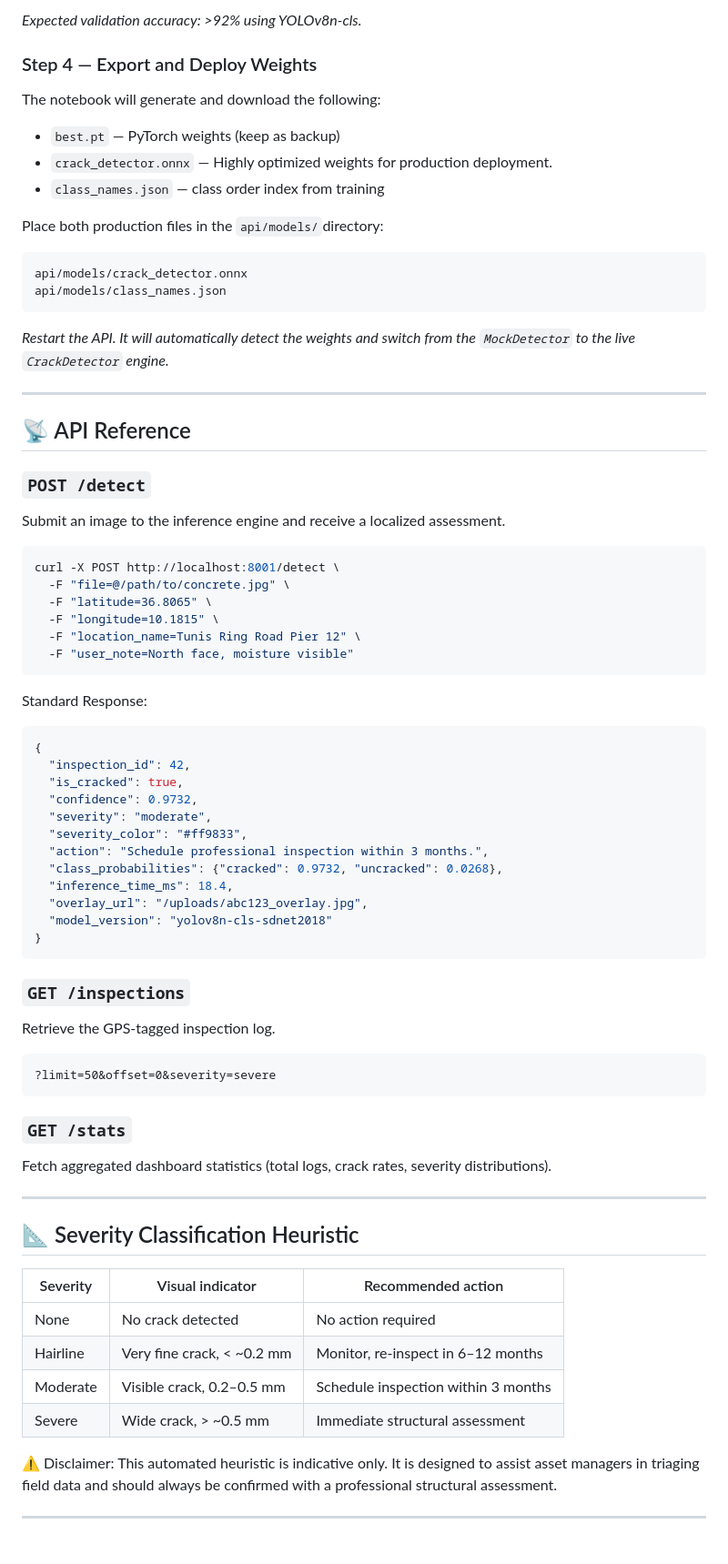
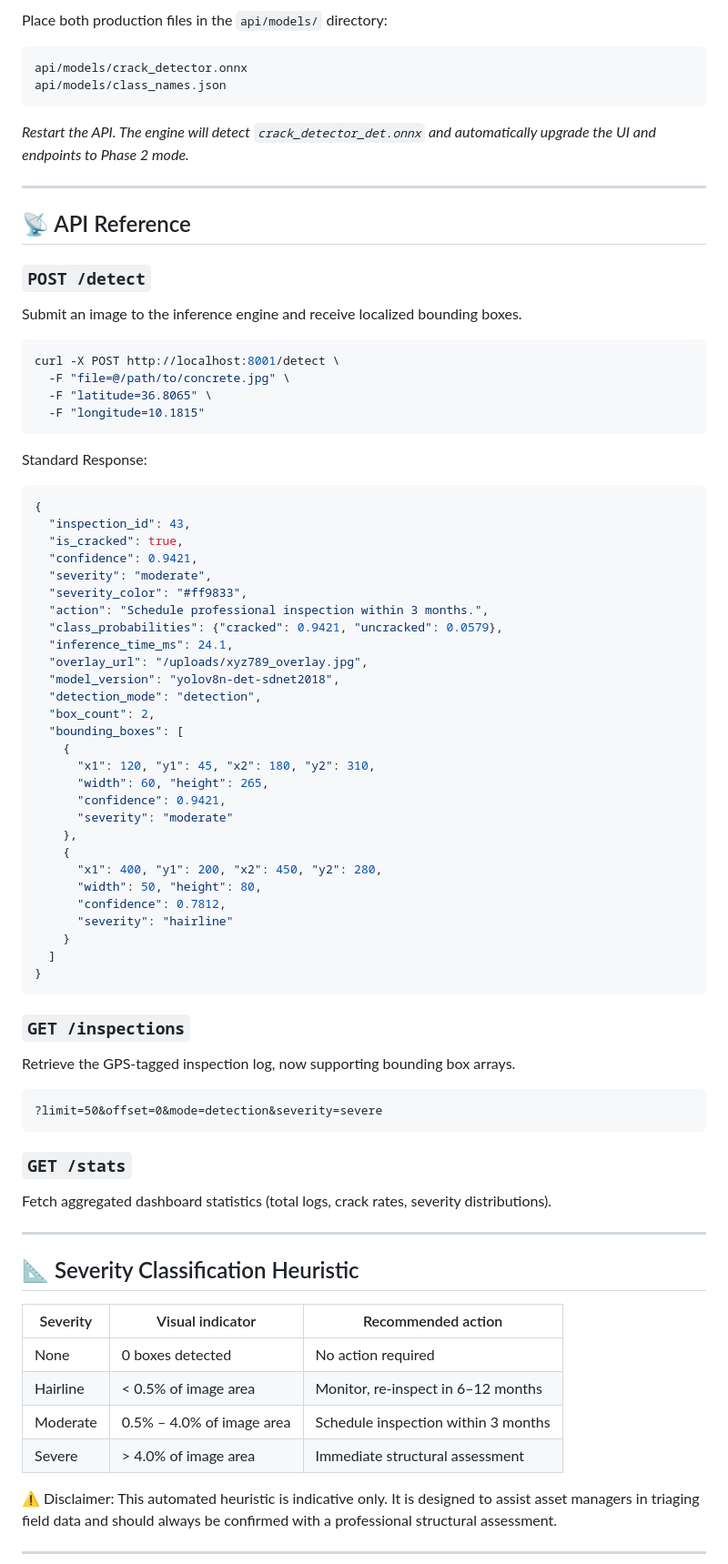
Before and after one commit to Escgot/Smart-concrete-crack-detector, a Markdown page: README.md, the part around one of its changes. Shown at 91% size. GitHub-like rendering; blank space fills up the shorter version.

Commit message:
Revise README for Phase 2 updates and features
Updated README for Phase 2 enhancements, including new features, tech stack changes, and improved training instructions.

````diff
--- a/README.md
+++ b/README.md
@@ -75,57 +73,62 @@ Run all cells in the notebook. Training takes approximately 25 minutes on a T4 G
 
-*Expected validation accuracy: >92% using YOLOv8n-cls.*
-
-### Step 4 — Export and Deploy Weights
-
-The notebook will generate and download the following:
-- `best.pt` — PyTorch weights (keep as backup)
-- `crack_detector.onnx` — Highly optimized weights for production deployment.
-- `class_names.json` — class order index from training
-
-Place both production files in the `api/models/`directory:
+Place both production files in the `api/models/` directory:
 ```
 api/models/crack_detector.onnx
 api/models/class_names.json
 ```
 
-*Restart the API. It will automatically detect the weights and switch from the `MockDetector` to the live `CrackDetector` engine.*
+*Restart the API. The engine will detect `crack_detector_det.onnx` and automatically upgrade the UI and endpoints to Phase 2 mode.*
 
 ---
 
 ## 📡 API Reference
 
 ### `POST /detect`
-Submit an image to the inference engine and receive a localized assessment.
+Submit an image to the inference engine and receive localized bounding boxes.
 
 ```bash
 curl -X POST http://localhost:8001/detect \
   -F "file=@/path/to/concrete.jpg" \
   -F "latitude=36.8065" \
-  -F "longitude=10.1815" \
-  -F "location_name=Tunis Ring Road Pier 12" \
-  -F "user_note=North face, moisture visible"
+  -F "longitude=10.1815"
 ```
 
 Standard Response:
 ```json
 {
-  "inspection_id": 42,
+  "inspection_id": 43,
   "is_cracked": true,
-  "confidence": 0.9732,
+  "confidence": 0.9421,
   "severity": "moderate",
   "severity_color": "#ff9833",
   "action": "Schedule professional inspection within 3 months.",
-  "class_probabilities": {"cracked": 0.9732, "uncracked": 0.0268},
-  "inference_time_ms": 18.4,
-  "overlay_url": "/uploads/abc123_overlay.jpg",
-  "model_version": "yolov8n-cls-sdnet2018"
+  "class_probabilities": {"cracked": 0.9421, "uncracked": 0.0579},
+  "inference_time_ms": 24.1,
+  "overlay_url": "/uploads/xyz789_overlay.jpg",
+  "model_version": "yolov8n-det-sdnet2018",
+  "detection_mode": "detection",
+  "box_count": 2,
+  "bounding_boxes": [
+    {
+      "x1": 120, "y1": 45, "x2": 180, "y2": 310,
+      "width": 60, "height": 265,
+      "confidence": 0.9421,
+      "severity": "moderate"
+    },
+    {
+      "x1": 400, "y1": 200, "x2": 450, "y2": 280,
+      "width": 50, "height": 80,
+      "confidence": 0.7812,
+      "severity": "hairline"
+    }
+  ]
 }
 ```
 
 ### `GET /inspections`
-Retrieve the GPS-tagged inspection log.
+Retrieve the GPS-tagged inspection log, now supporting bounding box arrays.
 ```
-?limit=50&offset=0&severity=severe
+?limit=50&offset=0&mode=detection&severity=severe
 ```
 
 ### `GET /stats`
@@ -137,10 +140,10 @@ Fetch aggregated dashboard statistics (total logs, crack rates, severity distrib
 
 | Severity | Visual indicator | Recommended action |
 |----------|-----------------|-------------------|
-| None     | No crack detected | No action required |
-| Hairline | Very fine crack, < ~0.2 mm | Monitor, re-inspect in 6–12 months |
-| Moderate | Visible crack, 0.2–0.5 mm | Schedule inspection within 3 months |
-| Severe   | Wide crack, > ~0.5 mm | Immediate structural assessment |
+| None     | 0 boxes detected | No action required |
+| Hairline | < 0.5% of image area | Monitor, re-inspect in 6–12 months |
+| Moderate | 0.5% – 4.0% of image area | Schedule inspection within 3 months |
+| Severe   | > 4.0% of image area | Immediate structural assessment |
 
 ⚠️ Disclaimer: This automated heuristic is indicative only. It is designed to assist asset managers in triaging field data and should always be confirmed with a professional structural assessment.
 
````
Also changed, not shown: other parts of README.md (+23 -28 lines).
